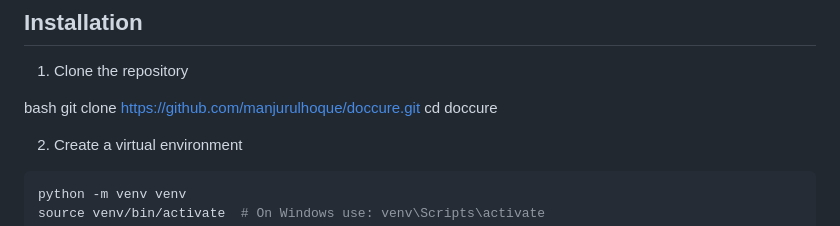
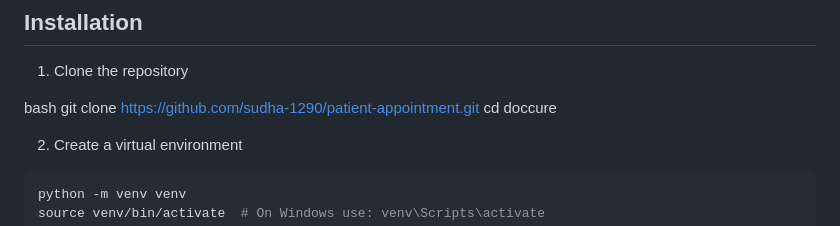
Before and after one commit to sudha-1290/patient-appointment, a Markdown page: README.md, the part around the change. Rendered like a GitHub page.

```diff
--- a/README.md
+++ b/README.md
@@ -76,7 +76,7 @@ DocCure is a modern healthcare appointment booking system that connects patients
 1. Clone the repository
 
 bash
-git clone https://github.com/manjurulhoque/doccure.git
+git clone https://github.com/sudha-1290/patient-appointment.git
 cd doccure
 
 2. Create a virtual environment
```
